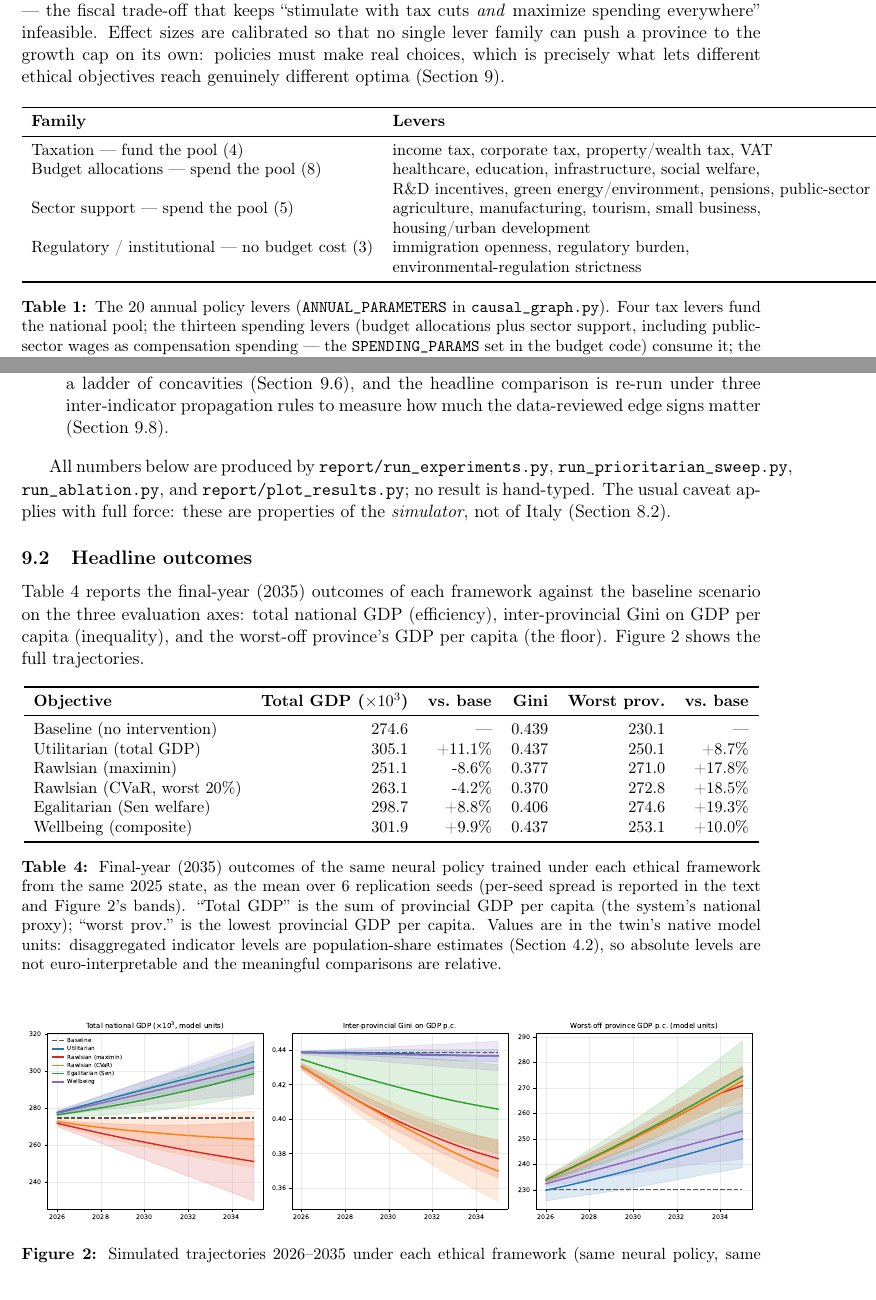
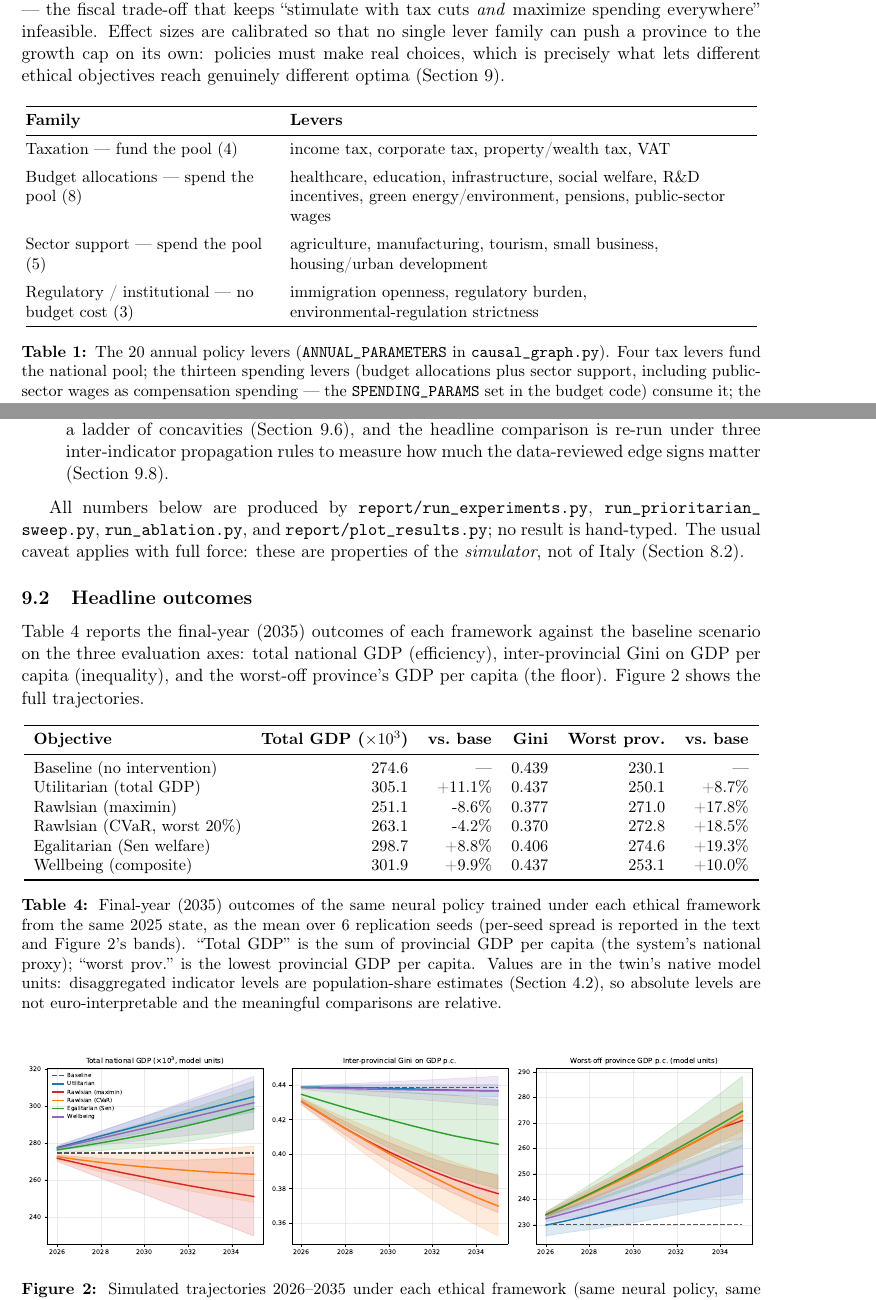
Before and after one commit to leo-tasso/SERA, a LaTeX paper (report/FinalReport_SERA.tex): two parts of pages 10 and 21 of 34, joined at a grey line, cut so that both start at the same text. Compiled offline with pdfLaTeX.

Commit message:
fix latex formatting

```diff
--- a/report/FinalReport_SERA.tex
+++ b/report/FinalReport_SERA.tex
@@ -20,6 +20,10 @@
 
 \newcolumntype{L}[1]{>{\raggedright\arraybackslash}p{#1}}
 \newcommand{\code}[1]{\texttt{#1}}
+
+% Give TeX a little extra slack so long unbreakable code/file names and
+% math-joined words can be pushed to the next line instead of overflowing.
+\setlength{\emergencystretch}{3em}
 
 % Experimental numbers generated by plot_results.py — never hand-typed.
 \input{results_macros}
@@ -543,17 +547,17 @@ optima (Section~\ref{sec:results}).
 \begin{table}[ht]
 \centering
 \small
-\begin{tabular}{ll}
+\begin{tabular}{@{}L{5.3cm}L{10.1cm}@{}}
 \toprule
 \textbf{Family} & \textbf{Levers} \\
 \midrule
 Taxation --- fund the pool (4) & income tax, corporate tax, property/wealth tax, VAT \\
-Budget allocations --- spend the pool (8) & healthcare, education, infrastructure, social welfare, \\
- & R\&D incentives, green energy/environment, pensions, public-sector wages \\
-Sector support --- spend the pool (5) & agriculture, manufacturing, tourism, small business, \\
- & housing/urban development \\
-Regulatory / institutional --- no budget cost (3) & immigration openness, regulatory burden, \\
- & environmental-regulation strictness \\
+\addlinespace
+Budget allocations --- spend the pool (8) & healthcare, education, infrastructure, social welfare, R\&D incentives, green energy/environment, pensions, public-sector wages \\
+\addlinespace
+Sector support --- spend the pool (5) & agriculture, manufacturing, tourism, small business, housing/urban development \\
+\addlinespace
+Regulatory / institutional --- no budget cost (3) & immigration openness, regulatory burden, environmental-regulation strictness \\
 \bottomrule
 \end{tabular}
 \caption{The 20 annual policy levers (\code{ANNUAL\_PARAMETERS} in
@@ -1271,8 +1275,8 @@ what-if: the twin state is never advanced.
     edge signs matter (Section~\ref{sec:ablation}).
 \end{itemize}
 
-All numbers below are produced by \code{report/run\_experiments.py},
-\code{run\_prioritarian\_sweep.py}, \code{run\_ablation.py}, and
+All numbers below are produced by \code{report/run\_\allowbreak experiments.py},
+\code{run\_\allowbreak prioritarian\_\allowbreak sweep.py}, \code{run\_\allowbreak ablation.py}, and
 \code{report/plot\_results.py}; no result is hand-typed. The usual caveat
 applies with full force: these are properties of the \emph{simulator}, not of
 Italy (Section~\ref{sec:uncertainty}).
```
Also changed, not shown: report/FinalReport_SERA.pdf, report/FinalReport_SERA.tex (10 more changed lines), 6 other files.
